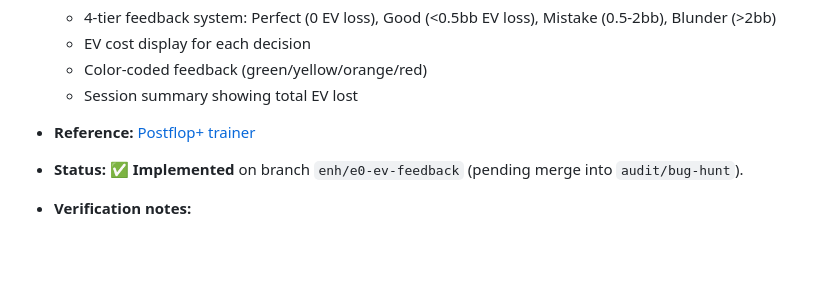
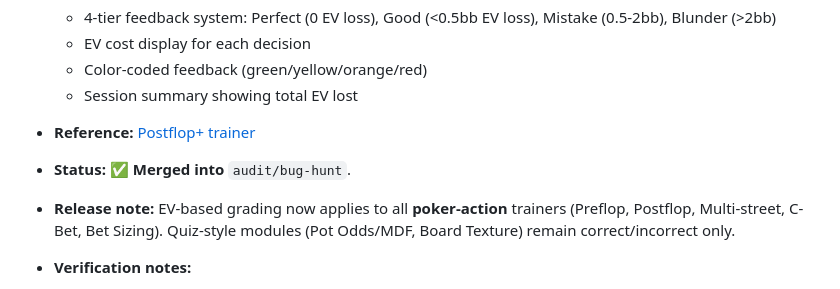
Before and after one commit to Prudhvi-19/Poker-Trainer, a Markdown page: openBugs.md, the part around the change. Drawn GitHub-style; blank space fills up the shorter version.

Commit message:
Docs: update ENH-002 status in openBugs

```diff
--- a/openBugs.md
+++ b/openBugs.md
@@ -77,7 +77,8 @@ This file tracks **known open bugs, logic/UX issues, and feature enhancements**
   - Session summary showing total EV lost
 - **Reference:** [Postflop+ trainer](https://apps.apple.com/us/app/postflop-gto-poker-trainer/id1488850006)
 
-- **Status:** ✅ **Implemented** on branch `enh/e0-ev-feedback` (pending merge into `audit/bug-hunt`).
+- **Status:** ✅ **Merged into** `audit/bug-hunt`.
+- **Release note:** EV-based grading now applies to all **poker-action** trainers (Preflop, Postflop, Multi-street, C-Bet, Bet Sizing). Quiz-style modules (Pot Odds/MDF, Board Texture) remain correct/incorrect only.
 - **Verification notes:**
   - Preflop trainer shows 4-tier feedback (Perfect/Good/Mistake/Blunder) with EV loss in bb.
   - Postflop trainer shows EV loss + tiered grading and tracks session EV lost.
```
